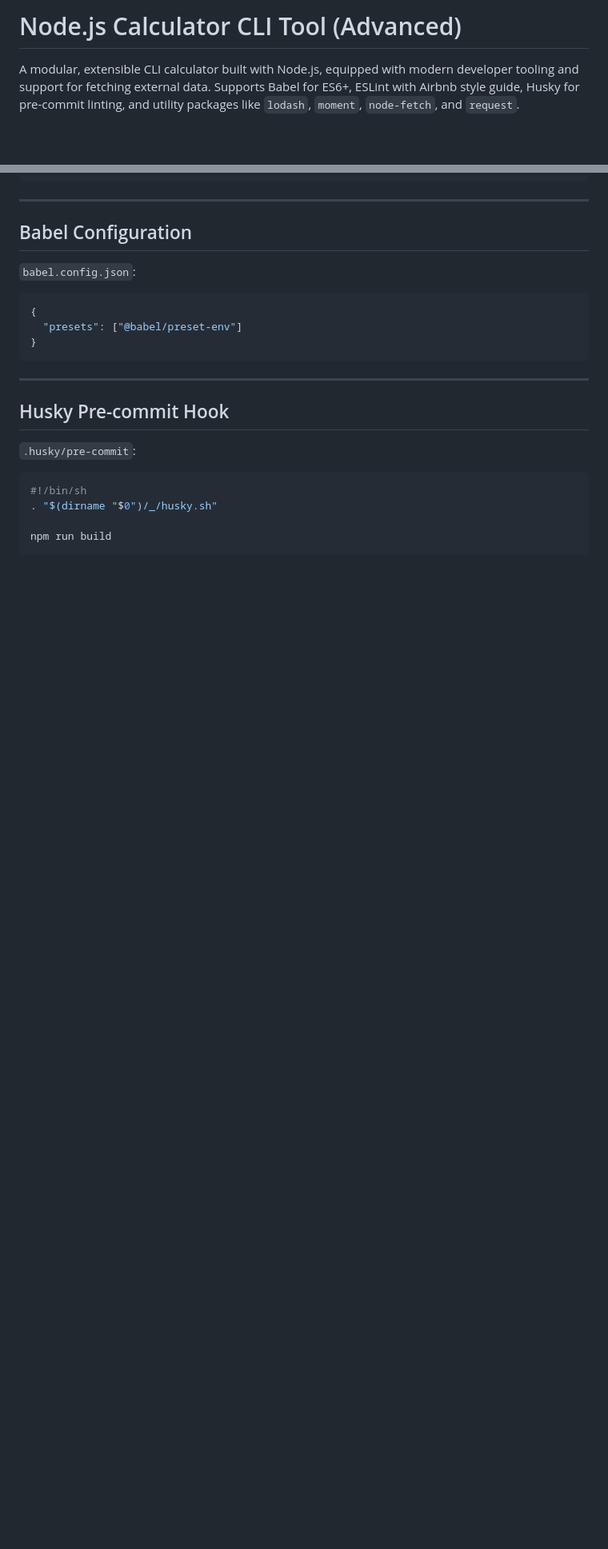
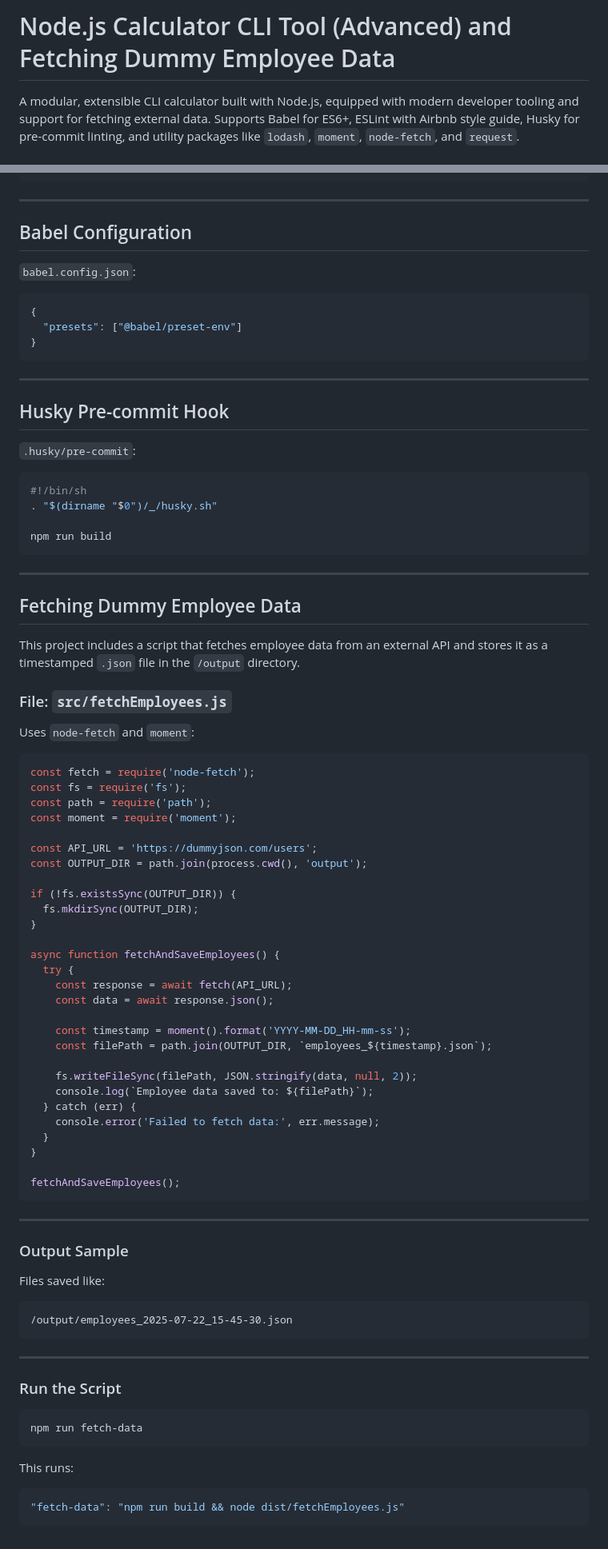
Before and after one commit to avanish-syvora/Basic-Training, a Markdown page: README.md, 2 parts joined by grey strips. Shown: that part at 80% size. Rendered like a GitHub page; blank space fills up the shorter version.

Commit message:
Updated README.md with fetch data

````diff
--- a/README.md
+++ b/README.md
@@ -1,4 +1,4 @@
-# Node.js Calculator CLI Tool (Advanced)
+# Node.js Calculator CLI Tool (Advanced) and Fetching Dummy Employee Data
 
 A modular, extensible CLI calculator built with Node.js, equipped with modern developer tooling and support for fetching external data. Supports Babel for ES6+, ESLint with Airbnb style guide, Husky for pre-commit linting, and utility packages like `lodash`, `moment`, `node-fetch`, and `request`.
 
@@ -140,3 +140,70 @@ npm run fetch-request     # uses request/request-promise
 
 npm run build
 ```
+
+
+
+---
+
+##  Fetching Dummy Employee Data
+
+This project includes a script that fetches employee data from an external API and stores it as a timestamped `.json` file in the `/output` directory.
+
+###  File: `src/fetchEmployees.js`
+
+Uses `node-fetch` and `moment`:
+
+```js
+const fetch = require('node-fetch');
+const fs = require('fs');
+const path = require('path');
+const moment = require('moment');
+
+const API_URL = 'https://dummyjson.com/users';
+const OUTPUT_DIR = path.join(process.cwd(), 'output');
+
+if (!fs.existsSync(OUTPUT_DIR)) {
+  fs.mkdirSync(OUTPUT_DIR);
+}
+
+async function fetchAndSaveEmployees() {
+  try {
+    const response = await fetch(API_URL);
+    const data = await response.json();
+
+    const timestamp = moment().format('YYYY-MM-DD_HH-mm-ss');
+    const filePath = path.join(OUTPUT_DIR, `employees_${timestamp}.json`);
+
+    fs.writeFileSync(filePath, JSON.stringify(data, null, 2));
+    console.log(`Employee data saved to: ${filePath}`);
+  } catch (err) {
+    console.error('Failed to fetch data:', err.message);
+  }
+}
+
+fetchAndSaveEmployees();
+```
+
+---
+
+###  Output Sample
+
+Files saved like:
+
+```
+/output/employees_2025-07-22_15-45-30.json
+```
+
+---
+
+###  Run the Script
+
+```bash
+npm run fetch-data
+```
+
+This runs:
+
+```json
+"fetch-data": "npm run build && node dist/fetchEmployees.js"
+```
````
